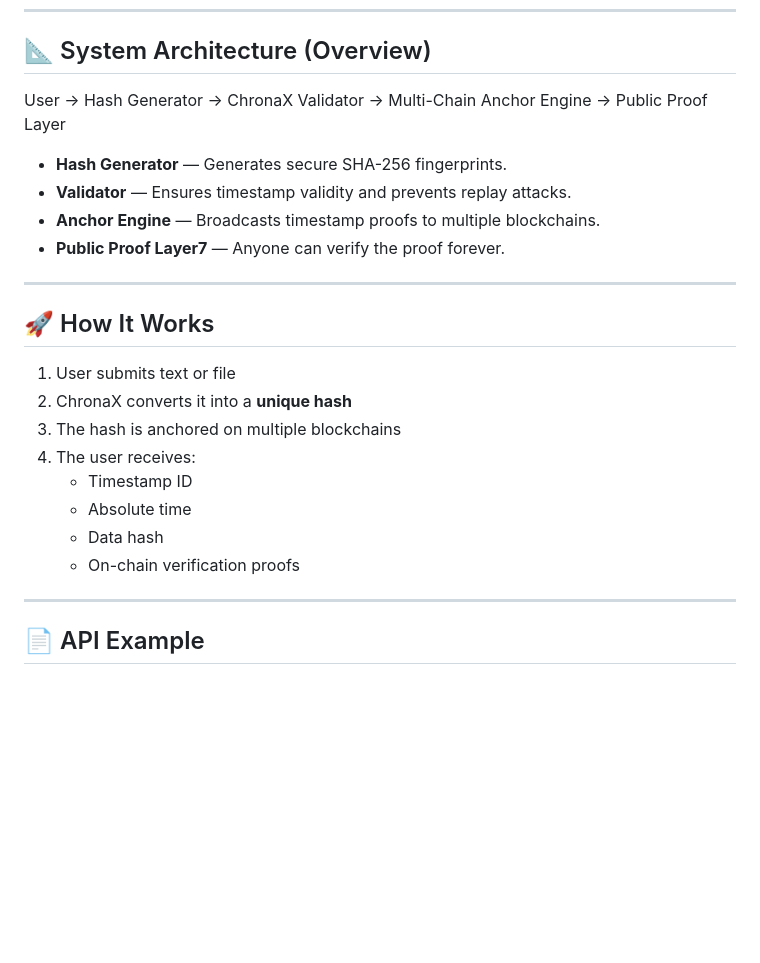
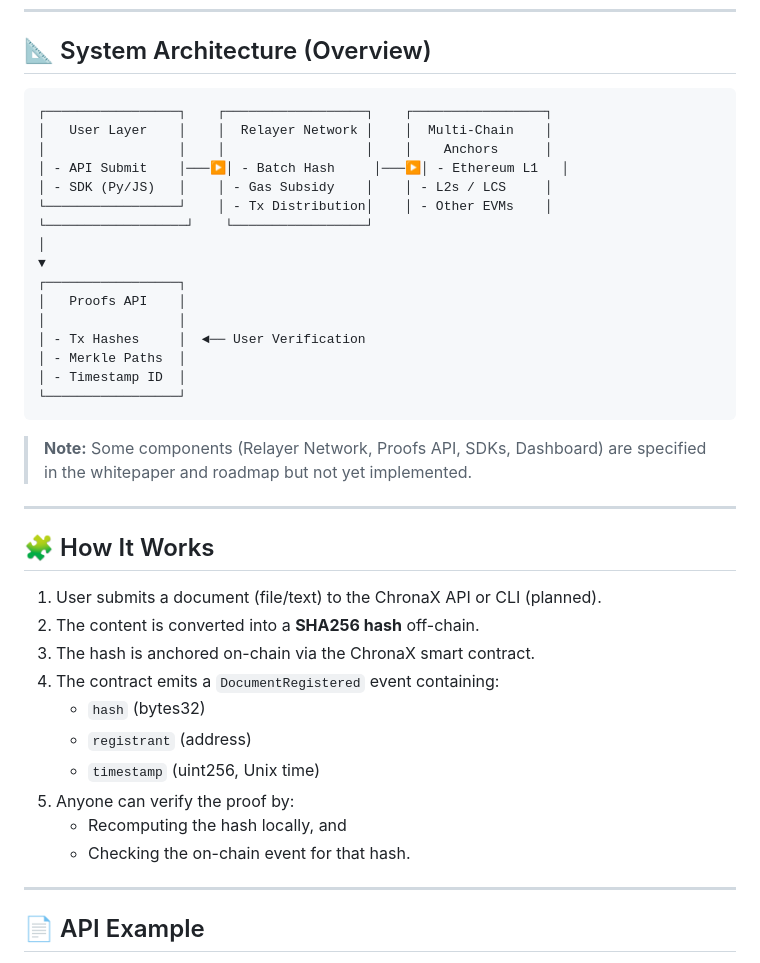
Before and after one commit to RarkenDx/ChronaX, a Markdown page: README.md, the part around the change. Drawn GitHub-style; blank space fills up the shorter version.

````diff
--- a/README.md
+++ b/README.md
@@ -51,26 +51,39 @@ ChronaX introduces a **multi-chain, tamper-proof, and cost-efficient** timestamp
 ---
 
 ## 📐 System Architecture (Overview)
-
-User → Hash Generator → ChronaX Validator → Multi-Chain Anchor Engine → Public Proof Layer
-
-- **Hash Generator** — Generates secure SHA-256 fingerprints.
-- **Validator** — Ensures timestamp validity and prevents replay attacks.
-- **Anchor Engine** — Broadcasts timestamp proofs to multiple blockchains.
-- **Public Proof Layer7** — Anyone can verify the proof forever.
+```
+┌─────────────────┐    ┌──────────────────┐    ┌─────────────────┐
+│   User Layer    │    │  Relayer Network │    │  Multi-Chain    │
+│                 │    │                  │    │    Anchors      │
+│ - API Submit    │───▶│ - Batch Hash     │───▶│ - Ethereum L1   │
+│ - SDK (Py/JS)   │    │ - Gas Subsidy    │    │ - L2s / LCS     │
+└─────────────────┘    │ - Tx Distribution│    │ - Other EVMs    │
+└──────────────────┘    └─────────────────┘
+│
+▼
+┌─────────────────┐
+│   Proofs API    │
+│                 │
+│ - Tx Hashes     │  ◄── User Verification
+│ - Merkle Paths  │
+│ - Timestamp ID  │
+└─────────────────┘
+```
+> **Note:** Some components (Relayer Network, Proofs API, SDKs, Dashboard) are specified in the whitepaper and roadmap but not yet implemented.
 
 ---
 
-## 🚀 How It Works
-1. User submits text or file
-2. ChronaX converts it into a **unique hash**
-3. The hash is anchored on multiple blockchains
-4. The user receives:
-   - Timestamp ID
-   - Absolute time
-   - Data hash
-   - On-chain verification proofs
-
+## 🧩 How It Works
+1. User submits a document (file/text) to the ChronaX API or CLI (planned).
+2. The content is converted into a **SHA256 hash** off-chain.
+3. The hash is anchored on-chain via the ChronaX smart contract.
+4. The contract emits a `DocumentRegistered` event containing:
+   - `hash` (bytes32)
+   - `registrant` (address)
+   - `timestamp` (uint256, Unix time)
+5. Anyone can verify the proof by:
+   - Recomputing the hash locally, and
+   - Checking the on-chain event for that hash.
 ---
 
 ## 📄 API Example
````
